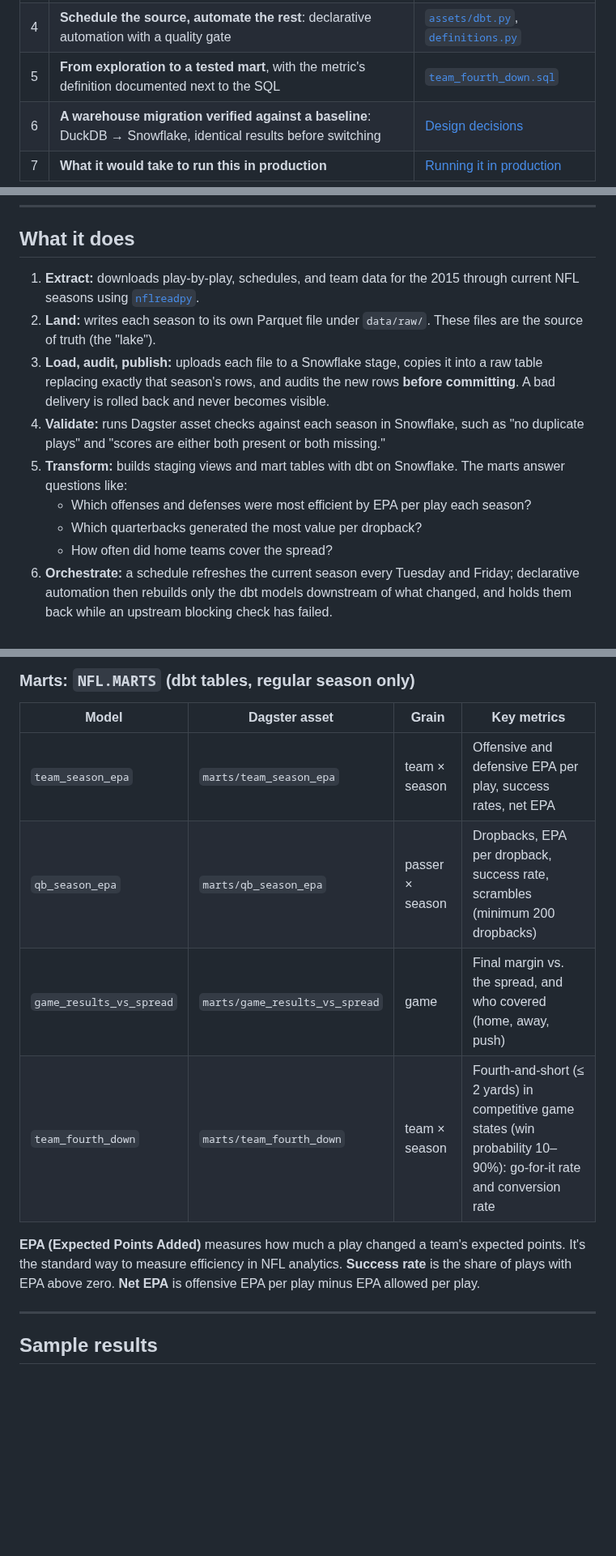
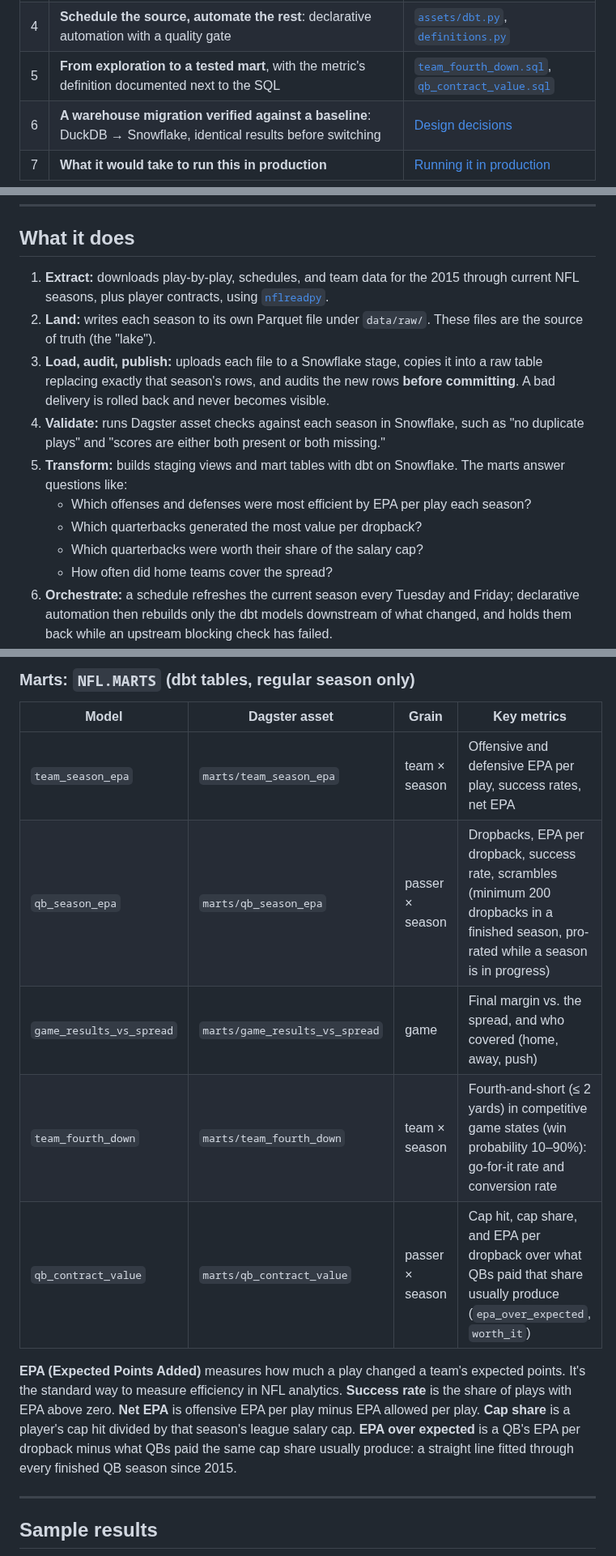
Before and after one commit to JL037/nfl-dagster, a Markdown page: README.md, 3 parts joined by grey strips. Shown at 81% size. GitHub-like rendering; blank space fills up the shorter version.

```diff
--- a/README.md
+++ b/README.md
@@ -29,7 +29,7 @@ I built it to learn Dagster and Snowflake in depth by running a real pipeline en
 | 2 | **Separate dev and prod**, chosen by one variable, shown in the UI, with a zero-copy Snowflake clone for dev | [Environments and workflow](#environments-and-workflow), [`resources.py`](src/nfl_dagster/resources.py) |
 | 3 | **Tests that guard the guarantees**, mutation-checked: they fail if the audit or the automation gate is removed | [`tests/`](tests/), [CI](.github/workflows/ci.yml) |
 | 4 | **Schedule the source, automate the rest**: declarative automation with a quality gate | [`assets/dbt.py`](src/nfl_dagster/assets/dbt.py), [`definitions.py`](src/nfl_dagster/definitions.py) |
-| 5 | **From exploration to a tested mart**, with the metric's definition documented next to the SQL | [`team_fourth_down.sql`](dbt_project/models/marts/team_fourth_down.sql) |
+| 5 | **From exploration to a tested mart**, with the metric's definition documented next to the SQL | [`team_fourth_down.sql`](dbt_project/models/marts/team_fourth_down.sql), [`qb_contract_value.sql`](dbt_project/models/marts/qb_contract_value.sql) |
 | 6 | **A warehouse migration verified against a baseline**: DuckDB → Snowflake, identical results before switching | [Design decisions](#design-decisions) |
 | 7 | **What it would take to run this in production** | [Running it in production](#running-it-in-production) |
 
@@ -63,13 +63,14 @@ The [pull requests](https://github.com/JL037/nfl-dagster/pulls?q=is%3Apr+is%3Acl
 
 ## What it does
 
-1. **Extract:** downloads play-by-play, schedules, and team data for the 2015 through current NFL seasons using [`nflreadpy`](https://github.com/nflverse/nflreadpy).
+1. **Extract:** downloads play-by-play, schedules, and team data for the 2015 through current NFL seasons, plus player contracts, using [`nflreadpy`](https://github.com/nflverse/nflreadpy).
 2. **Land:** writes each season to its own Parquet file under `data/raw/`. These files are the source of truth (the "lake").
 3. **Load, audit, publish:** uploads each file to a Snowflake stage, copies it into a raw table replacing exactly that season's rows, and audits the new rows **before committing**. A bad delivery is rolled back and never becomes visible.
 4. **Validate:** runs Dagster asset checks against each season in Snowflake, such as "no duplicate plays" and "scores are either both present or both missing."
 5. **Transform:** builds staging views and mart tables with dbt on Snowflake. The marts answer questions like:
    - Which offenses and defenses were most efficient by EPA per play each season?
    - Which quarterbacks generated the most value per dropback?
+   - Which quarterbacks were worth their share of the salary cap?
    - How often did home teams cover the spread?
 6. **Orchestrate:** a schedule refreshes the current season every Tuesday and Friday; declarative automation then rebuilds only the dbt models downstream of what changed, and holds them back while an upstream blocking check has failed.
 
@@ -425,11 +440,12 @@ Each asset also writes its Parquet file under `data/raw/` and keeps a copy in th
 | Model | Dagster asset | Grain | Key metrics |
 | --- | --- | --- | --- |
 | `team_season_epa` | `marts/team_season_epa` | team × season | Offensive and defensive EPA per play, success rates, net EPA |
-| `qb_season_epa` | `marts/qb_season_epa` | passer × season | Dropbacks, EPA per dropback, success rate, scrambles (minimum 200 dropbacks) |
+| `qb_season_epa` | `marts/qb_season_epa` | passer × season | Dropbacks, EPA per dropback, success rate, scrambles (minimum 200 dropbacks in a finished season, pro-rated while a season is in progress) |
 | `game_results_vs_spread` | `marts/game_results_vs_spread` | game | Final margin vs. the spread, and who covered (home, away, push) |
 | `team_fourth_down` | `marts/team_fourth_down` | team × season | Fourth-and-short (≤ 2 yards) in competitive game states (win probability 10–90%): go-for-it rate and conversion rate |
+| `qb_contract_value` | `marts/qb_contract_value` | passer × season | Cap hit, cap share, and EPA per dropback over what QBs paid that share usually produce (`epa_over_expected`, `worth_it`) |
 
-**EPA (Expected Points Added)** measures how much a play changed a team's expected points. It's the standard way to measure efficiency in NFL analytics. **Success rate** is the share of plays with EPA above zero. **Net EPA** is offensive EPA per play minus EPA allowed per play.
+**EPA (Expected Points Added)** measures how much a play changed a team's expected points. It's the standard way to measure efficiency in NFL analytics. **Success rate** is the share of plays with EPA above zero. **Net EPA** is offensive EPA per play minus EPA allowed per play. **Cap share** is a player's cap hit divided by that season's league salary cap. **EPA over expected** is a QB's EPA per dropback minus what QBs paid the same cap share usually produce: a straight line fitted through every finished QB season since 2015.
 
 ---
 
```
Also changed, not shown: other parts of README.md (+30 -5 lines), docs/images/qb_contract_value_2025-dark.png (added), docs/images/qb_contract_value_2025-light.png (added), 2 other files.
